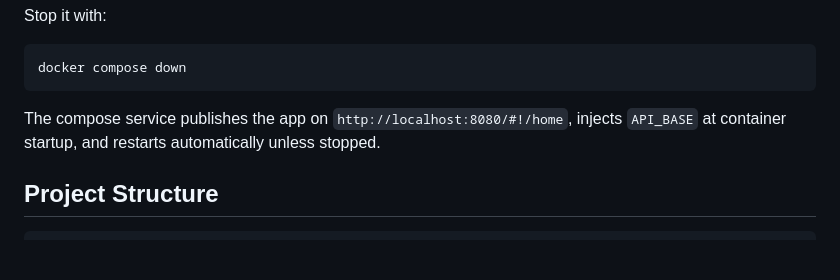
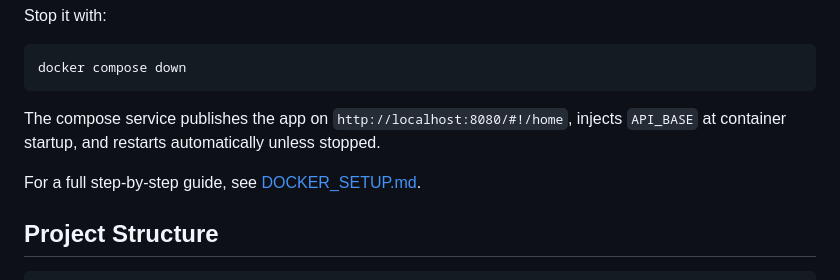
Before and after one commit to Vheekey/book-keeping-view, a Markdown page: README.md, the part around the change. GitHub-like rendering; blank space fills up the shorter version.

Commit message:
Updates docker readme

````diff
--- a/README.md
+++ b/README.md
@@ -171,6 +171,8 @@ docker compose down
 
 The compose service publishes the app on `http://localhost:8080/#!/home`, injects `API_BASE` at container startup, and restarts automatically unless stopped.
 
+For a full step-by-step guide, see [DOCKER_SETUP.md](/book-keeping-view/DOCKER_SETUP.md).
+
 ## Project Structure
 
 ```text
````
Also changed, not shown: DOCKER_SETUP.md (added, +99 -0 lines).
